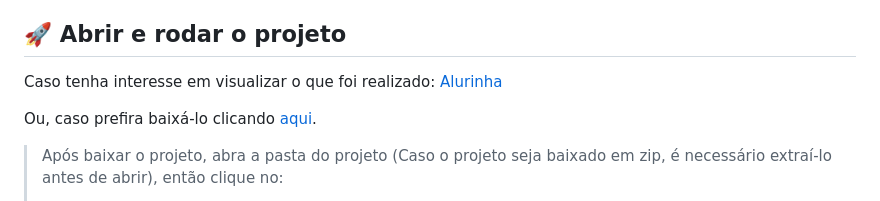
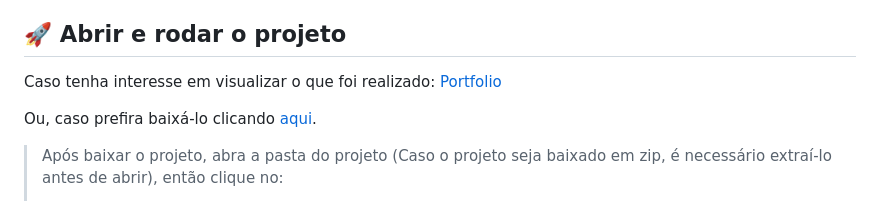
Before and after one commit to nayarawatanuki/html-css__portfolio, a Markdown page: README.md, the part around the change. Rendered like a GitHub page.

```diff
--- a/README.md
+++ b/README.md
@@ -56,7 +56,7 @@ Após baixar o projeto, você pode abrir com o VS Code. Para isso, abra o explor
 </br>
 
 ## :rocket: Abrir e rodar o projeto
-Caso tenha interesse em visualizar o que foi realizado: [Alurinha](https://nayarawatanuki.github.io/html-css__portfolio-part1/)
+Caso tenha interesse em visualizar o que foi realizado: [Portfolio](https://nayarawatanuki.github.io/html-css__portfolio-part1/)
 
 Ou, caso prefira baixá-lo clicando [aqui](https://github.com/nayarawatanuki/html-css__portfolio-part1/archive/refs/heads/main.zip).
 
```
